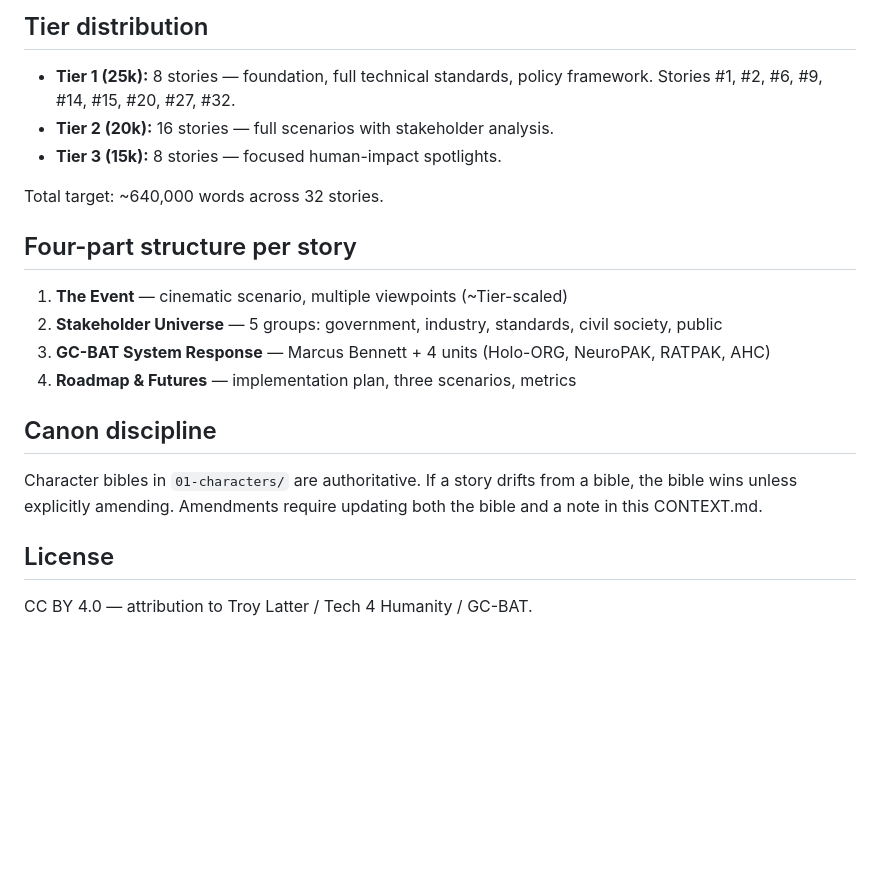
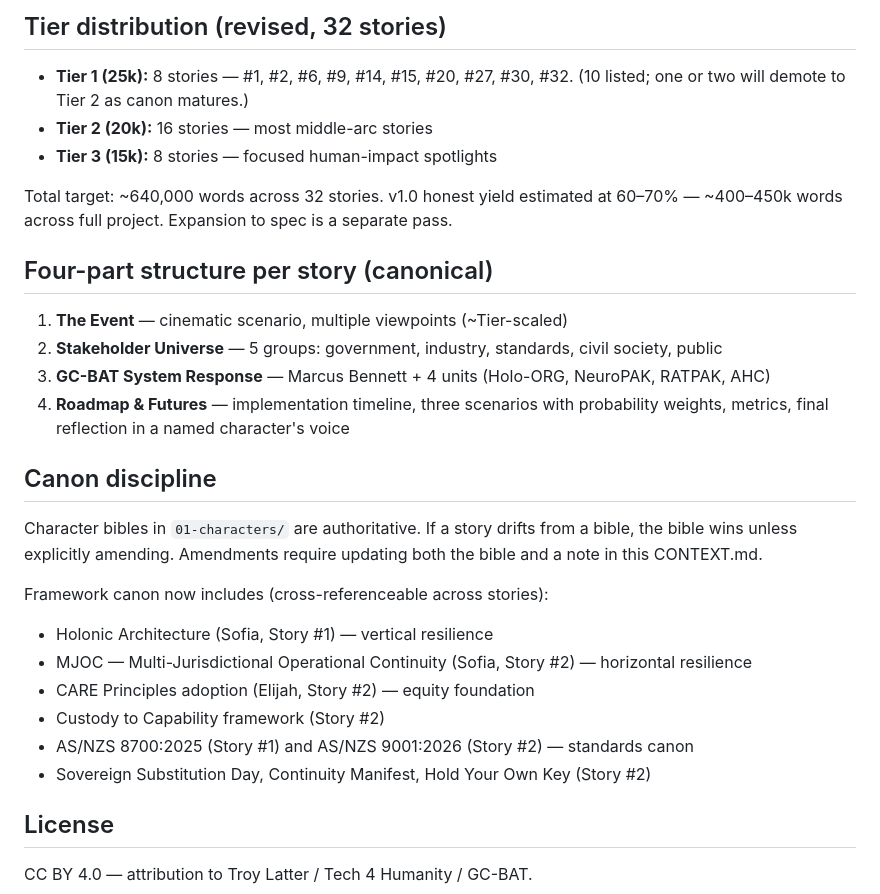
Before and after one commit to TML-4PM/tech4humanity-books, a Markdown page: gcbat-vignettes/CONTEXT.md, the part around one of its changes. Rendered like a GitHub page; blank space fills up the shorter version.

```diff
--- a/gcbat-vignettes/CONTEXT.md
+++ b/gcbat-vignettes/CONTEXT.md
@@ -53,23 +68,31 @@ New Claude session reads state via `github_file_read` on the T4H bridge. No past
 
-## Tier distribution
+## Tier distribution (revised, 32 stories)
 
-- **Tier 1 (25k):** 8 stories — foundation, full technical standards, policy framework. Stories #1, #2, #6, #9, #14, #15, #20, #27, #32.
-- **Tier 2 (20k):** 16 stories — full scenarios with stakeholder analysis.
-- **Tier 3 (15k):** 8 stories — focused human-impact spotlights.
+- **Tier 1 (25k):** 8 stories — #1, #2, #6, #9, #14, #15, #20, #27, #30, #32. (10 listed; one or two will demote to Tier 2 as canon matures.)
+- **Tier 2 (20k):** 16 stories — most middle-arc stories
+- **Tier 3 (15k):** 8 stories — focused human-impact spotlights
 
-Total target: ~640,000 words across 32 stories.
+Total target: ~640,000 words across 32 stories. v1.0 honest yield estimated at 60–70% — ~400–450k words across full project. Expansion to spec is a separate pass.
 
-## Four-part structure per story
+## Four-part structure per story (canonical)
 
 1. **The Event** — cinematic scenario, multiple viewpoints (~Tier-scaled)
 2. **Stakeholder Universe** — 5 groups: government, industry, standards, civil society, public
 3. **GC-BAT System Response** — Marcus Bennett + 4 units (Holo-ORG, NeuroPAK, RATPAK, AHC)
-4. **Roadmap & Futures** — implementation plan, three scenarios, metrics
+4. **Roadmap & Futures** — implementation timeline, three scenarios with probability weights, metrics, final reflection in a named character's voice
 
 ## Canon discipline
 
 Character bibles in `01-characters/` are authoritative. If a story drifts from a bible, the bible wins unless explicitly amending. Amendments require updating both the bible and a note in this CONTEXT.md.
 
+Framework canon now includes (cross-referenceable across stories):
+- Holonic Architecture (Sofia, Story #1) — vertical resilience
+- MJOC — Multi-Jurisdictional Operational Continuity (Sofia, Story #2) — horizontal resilience
+- CARE Principles adoption (Elijah, Story #2) — equity foundation
+- Custody to Capability framework (Story #2)
+- AS/NZS 8700:2025 (Story #1) and AS/NZS 9001:2026 (Story #2) — standards canon
+- Sovereign Substitution Day, Continuity Manifest, Hold Your Own Key (Story #2)
+
 ## License
 
 CC BY 4.0 — attribution to Troy Latter / Tech 4 Humanity / GC-BAT.
```
Also changed, not shown: other parts of gcbat-vignettes/CONTEXT.md (+28 -13 lines).
